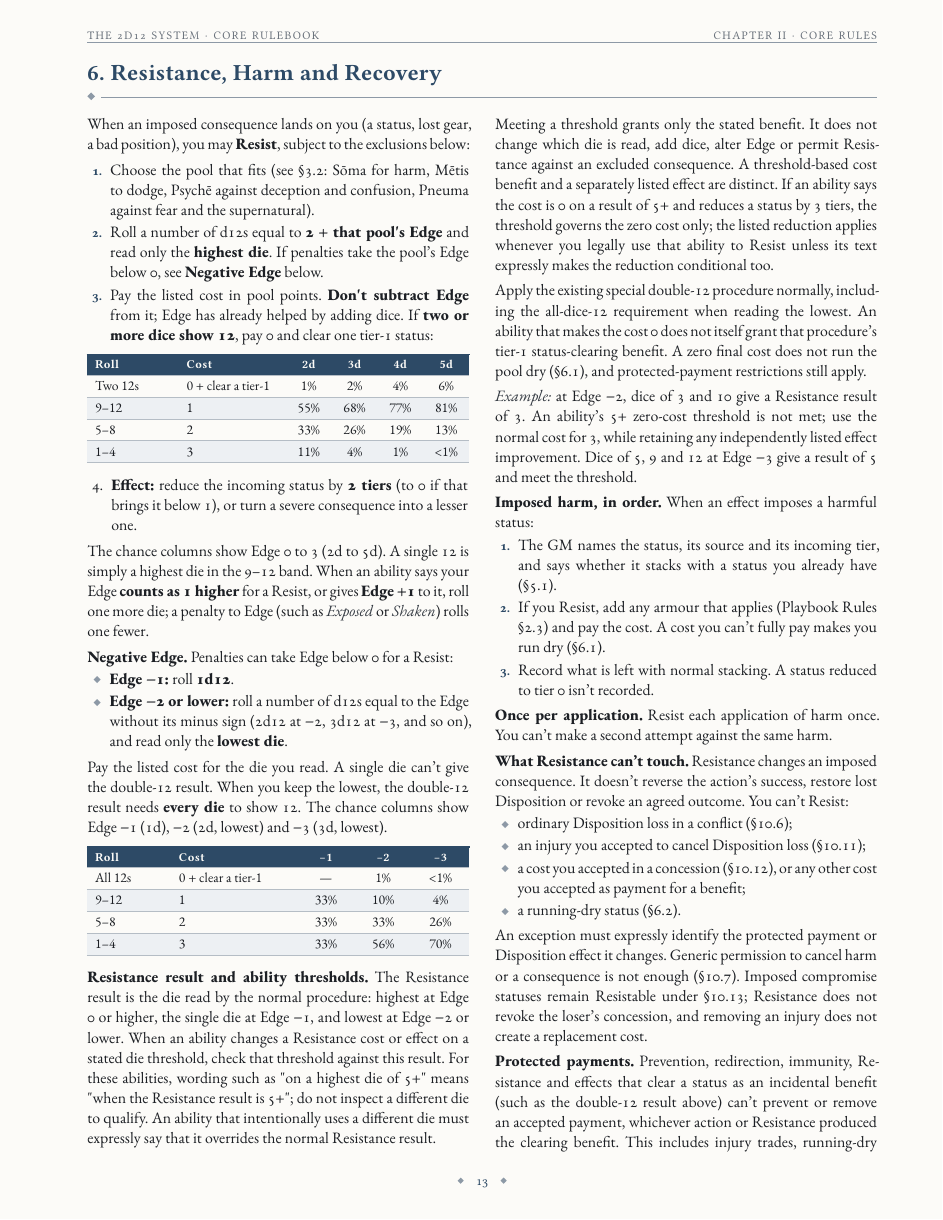
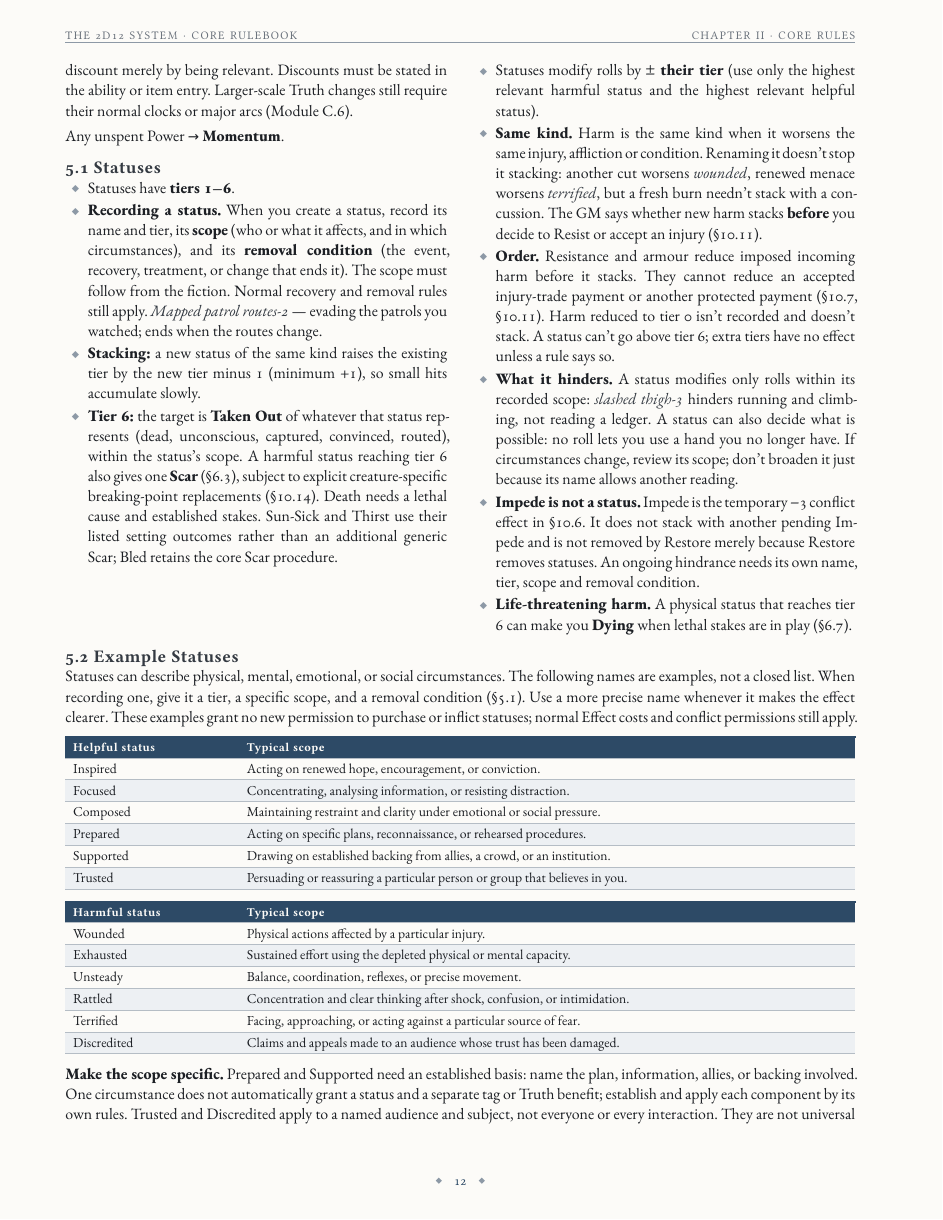
Before and after one commit to SkroxiousDM/2d12GameSystem, a Typst document (docs/2d12System/the-2d12-system-v2-core-rulebook.typ, which reads docs/2d12System/chapter-2.5-effects.typ): page 17 of 121 before the commit and page 16 of 122 after it. Compiled offline with Typst 0.15; a missing font is replaced by an installed copy or a similar font.

Commit message:
docs: add example statuses and quick-reference guidance

```diff
--- a/docs/2d12System/chapter-2.5-effects.typ
+++ b/docs/2d12System/chapter-2.5-effects.typ
@@ -51,3 +51,34 @@ Any unspent Power → #strong[Momentum];.
 - #strong[Impede is not a status.] Impede is the temporary −3 conflict effect in §10.6. It does not stack with another pending Impede and is not removed by Restore merely because Restore removes statuses. An ongoing hindrance needs its own name, tier, scope and removal condition.
 - #strong[Life-threatening harm.] A physical status that reaches tier 6 can make you #strong[Dying] when lethal stakes are in play (§6.7).
 ]
+
+=== 5.2 Example Statuses
+Statuses can describe physical, mental, emotional, or social circumstances. The following names are examples, not a closed list. When recording one, give it a tier, a specific scope, and a removal condition (§5.1). Use a more precise name whenever it makes the effect clearer. These examples grant no new permission to purchase or inflict statuses; normal Effect costs and conflict permissions still apply.
+
+#table(
+  columns: (22%, 78%),
+  table.header([Helpful status], [Typical scope]),
+  table.hline(),
+  [Inspired], [Acting on renewed hope, encouragement, or conviction.],
+  [Focused], [Concentrating, analysing information, or resisting distraction.],
+  [Composed], [Maintaining restraint and clarity under emotional or social pressure.],
+  [Prepared], [Acting on specific plans, reconnaissance, or rehearsed procedures.],
+  [Supported], [Drawing on established backing from allies, a crowd, or an institution.],
+  [Trusted], [Persuading or reassuring a particular person or group that believes in you.],
+)
+
+#table(
+  columns: (22%, 78%),
+  table.header([Harmful status], [Typical scope]),
+  table.hline(),
+  [Wounded], [Physical actions affected by a particular injury.],
+  [Exhausted], [Sustained effort using the depleted physical or mental capacity.],
+  [Unsteady], [Balance, coordination, reflexes, or precise movement.],
+  [Rattled], [Concentration and clear thinking after shock, confusion, or intimidation.],
+  [Terrified], [Facing, approaching, or acting against a particular source of fear.],
+  [Discredited], [Claims and appeals made to an audience whose trust has been damaged.],
+)
+
+#strong[Make the scope specific.] Prepared and Supported need an established basis: name the plan, information, allies, or backing involved. One circumstance does not automatically grant a status and a separate tag or Truth benefit; establish and apply each component by its own rules. Trusted and Discredited apply to a named audience and subject, not everyone or every interaction. They are not universal reputation scores and do not automatically decide what another character believes. Exhausted should identify the depleted capacity rather than penalise everything.
+
+#strong[Recording examples.]
```
Also changed, not shown: docs/2d12System/chapter-7-appendix-a-quick-reference.typ (+3 -0 lines), docs/2d12System/chapter-2.5-effects.typ (6 more changed lines).
